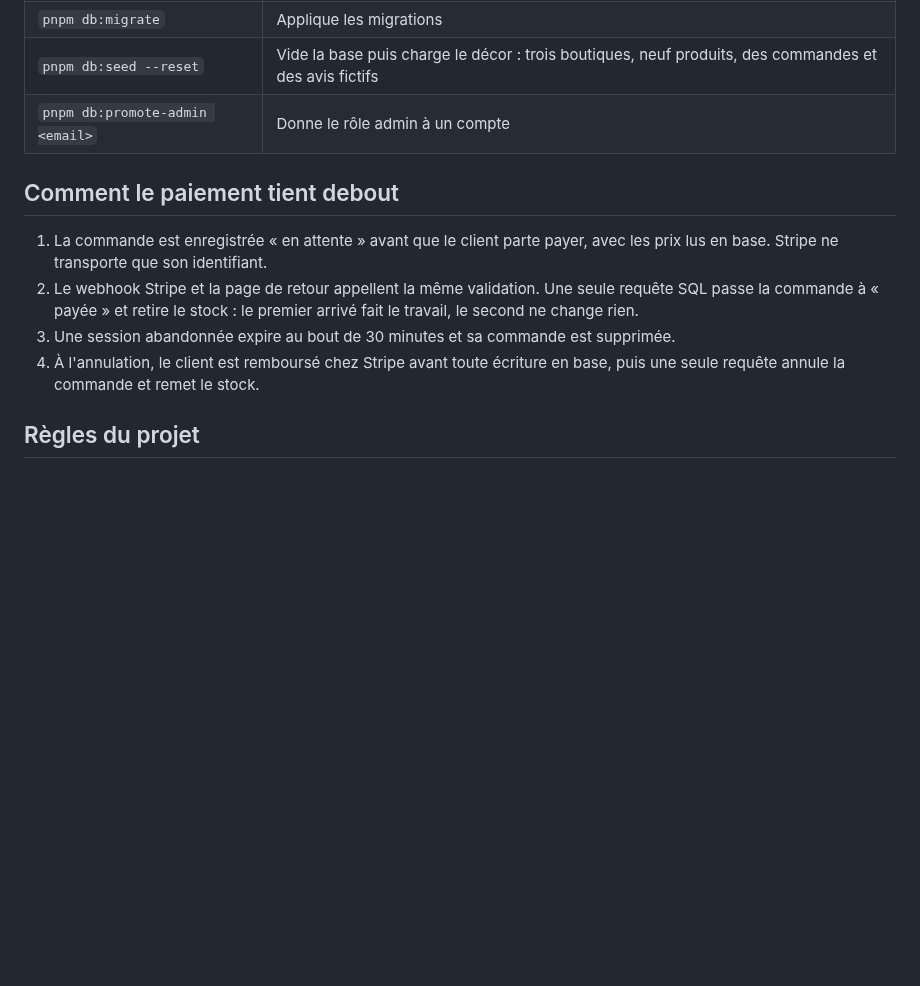
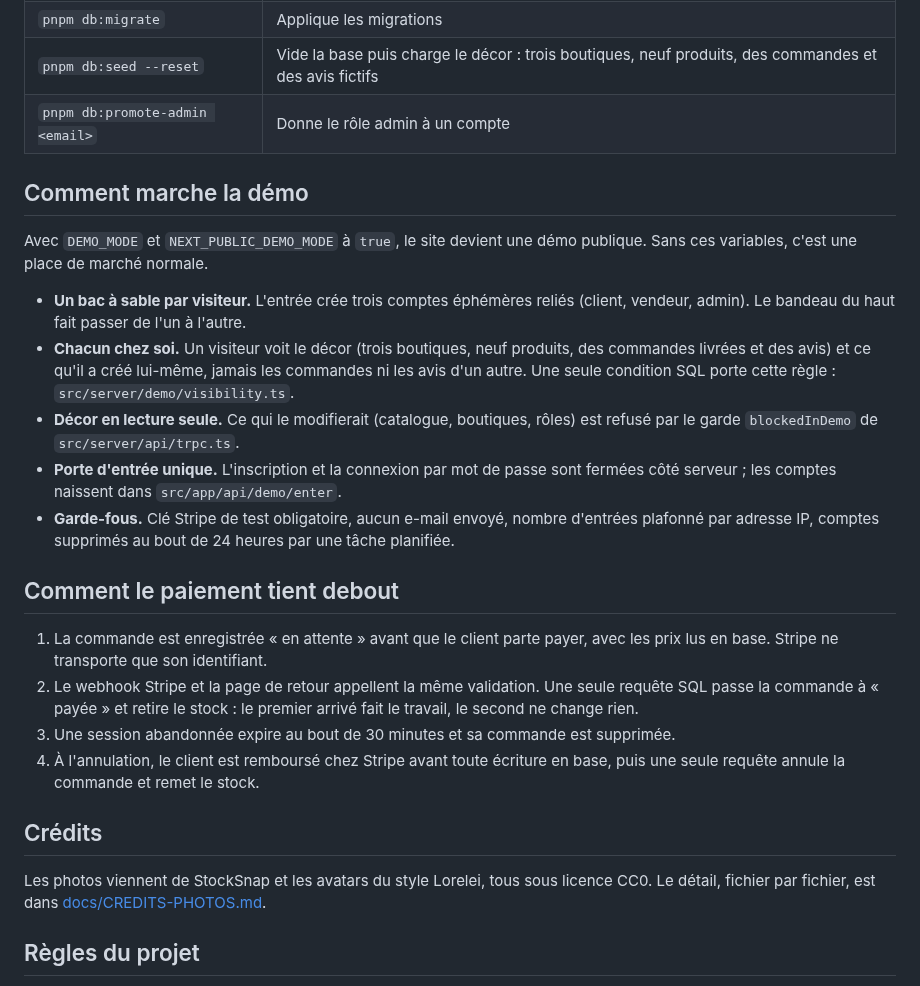
Before and after one commit to TeeBo8/NeuroBlend-Marketplace, a Markdown page: README.md, the part around one of its changes. GitHub-like rendering; blank space fills up the shorter version.

```diff
--- a/README.md
+++ b/README.md
@@ -124,12 +132,26 @@ Le site se construit sans base de données ni clés d'API : chaque variable n'es
 | `pnpm db:seed --reset` | Vide la base puis charge le décor : trois boutiques, neuf produits, des commandes et des avis fictifs |
 | `pnpm db:promote-admin <email>` | Donne le rôle admin à un compte |
 
+## Comment marche la démo
+
+Avec `DEMO_MODE` et `NEXT_PUBLIC_DEMO_MODE` à `true`, le site devient une démo publique. Sans ces variables, c'est une place de marché normale.
+
+- **Un bac à sable par visiteur.** L'entrée crée trois comptes éphémères reliés (client, vendeur, admin). Le bandeau du haut fait passer de l'un à l'autre.
+- **Chacun chez soi.** Un visiteur voit le décor (trois boutiques, neuf produits, des commandes livrées et des avis) et ce qu'il a créé lui-même, jamais les commandes ni les avis d'un autre. Une seule condition SQL porte cette règle : `src/server/demo/visibility.ts`.
+- **Décor en lecture seule.** Ce qui le modifierait (catalogue, boutiques, rôles) est refusé par le garde `blockedInDemo` de `src/server/api/trpc.ts`.
+- **Porte d'entrée unique.** L'inscription et la connexion par mot de passe sont fermées côté serveur ; les comptes naissent dans `src/app/api/demo/enter`.
+- **Garde-fous.** Clé Stripe de test obligatoire, aucun e-mail envoyé, nombre d'entrées plafonné par adresse IP, comptes supprimés au bout de 24 heures par une tâche planifiée.
+
 ## Comment le paiement tient debout
 
 1. La commande est enregistrée « en attente » avant que le client parte payer, avec les prix lus en base. Stripe ne transporte que son identifiant.
 2. Le webhook Stripe et la page de retour appellent la même validation. Une seule requête SQL passe la commande à « payée » et retire le stock : le premier arrivé fait le travail, le second ne change rien.
 3. Une session abandonnée expire au bout de 30 minutes et sa commande est supprimée.
 4. À l'annulation, le client est remboursé chez Stripe avant toute écriture en base, puis une seule requête annule la commande et remet le stock.
+
+## Crédits
+
+Les photos viennent de StockSnap et les avatars du style Lorelei, tous sous licence CC0. Le détail, fichier par fichier, est dans [docs/CREDITS-PHOTOS.md](docs/CREDITS-PHOTOS.md).
 
 ## Règles du projet
 
```
Also changed, not shown: other parts of README.md (+10 -2 lines), docs/apercu.jpg (added).
